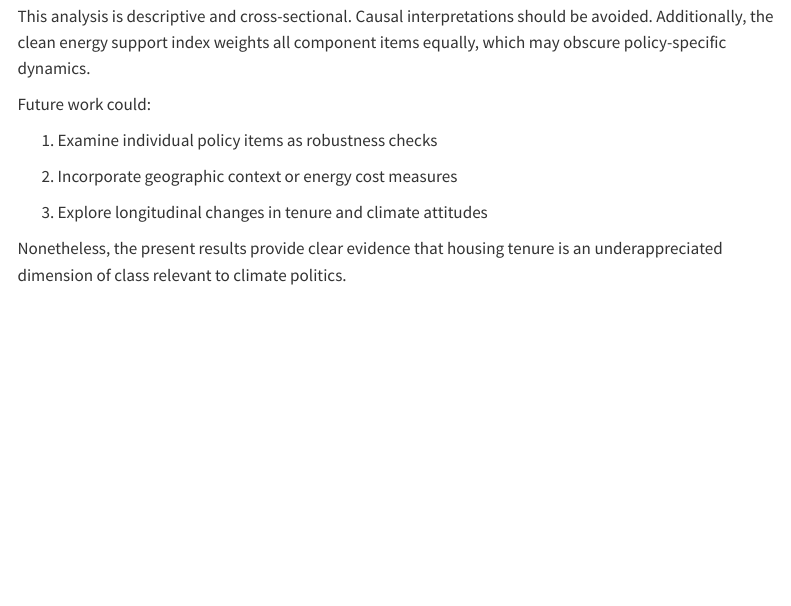
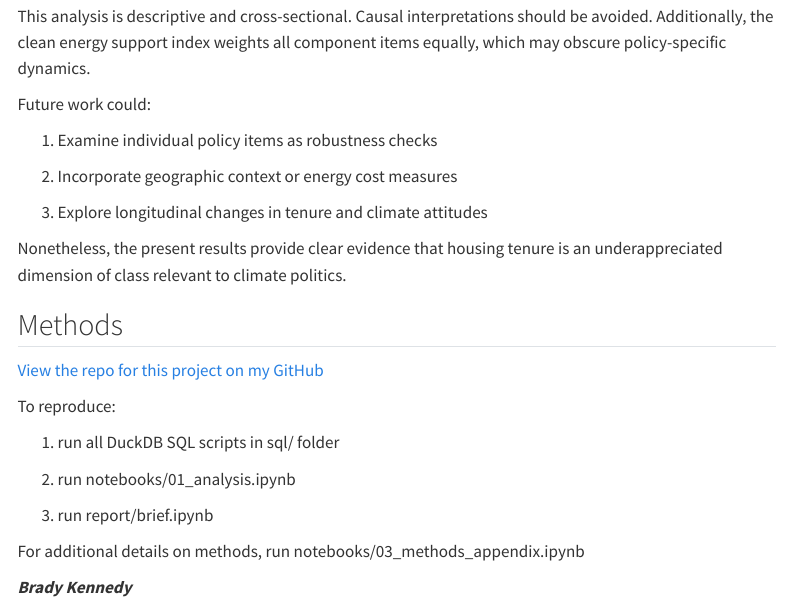
Before and after one commit to bmdknndy/HomeOwnershipClimatePolicySupport, a Quarto document (reports/brief.qmd): the page in a window 1100 px wide, from 4730 px down. Rendered offline with R 4.5, knitr and Pandoc in place of Quarto, with nearby package versions; menus at the side of the page are left out.

Commit message:
Add methods section to main brief & re-render

```diff
--- a/reports/brief.qmd
+++ b/reports/brief.qmd
@@ -128,3 +128,19 @@ Future work could:
 3.  Explore longitudinal changes in tenure and climate attitudes
 
 Nonetheless, the present results provide clear evidence that housing tenure is an underappreciated dimension of class relevant to climate politics.
+
+## Methods
+
+[View the repo for this project on my GitHub](https://github.com/bmdknndy/HomeOwnershipClimatePolicySupport)
+
+To reproduce:
+
+1.  run all DuckDB SQL scripts in sql/ folder
+
+2.  run notebooks/01_analysis.ipynb
+
+3.  run report/brief.ipynb
+
+For additional details on methods, run notebooks/03_methods_appendix.ipynb
+
+***Brady Kennedy***
```
Also changed, not shown: 2 other files.
